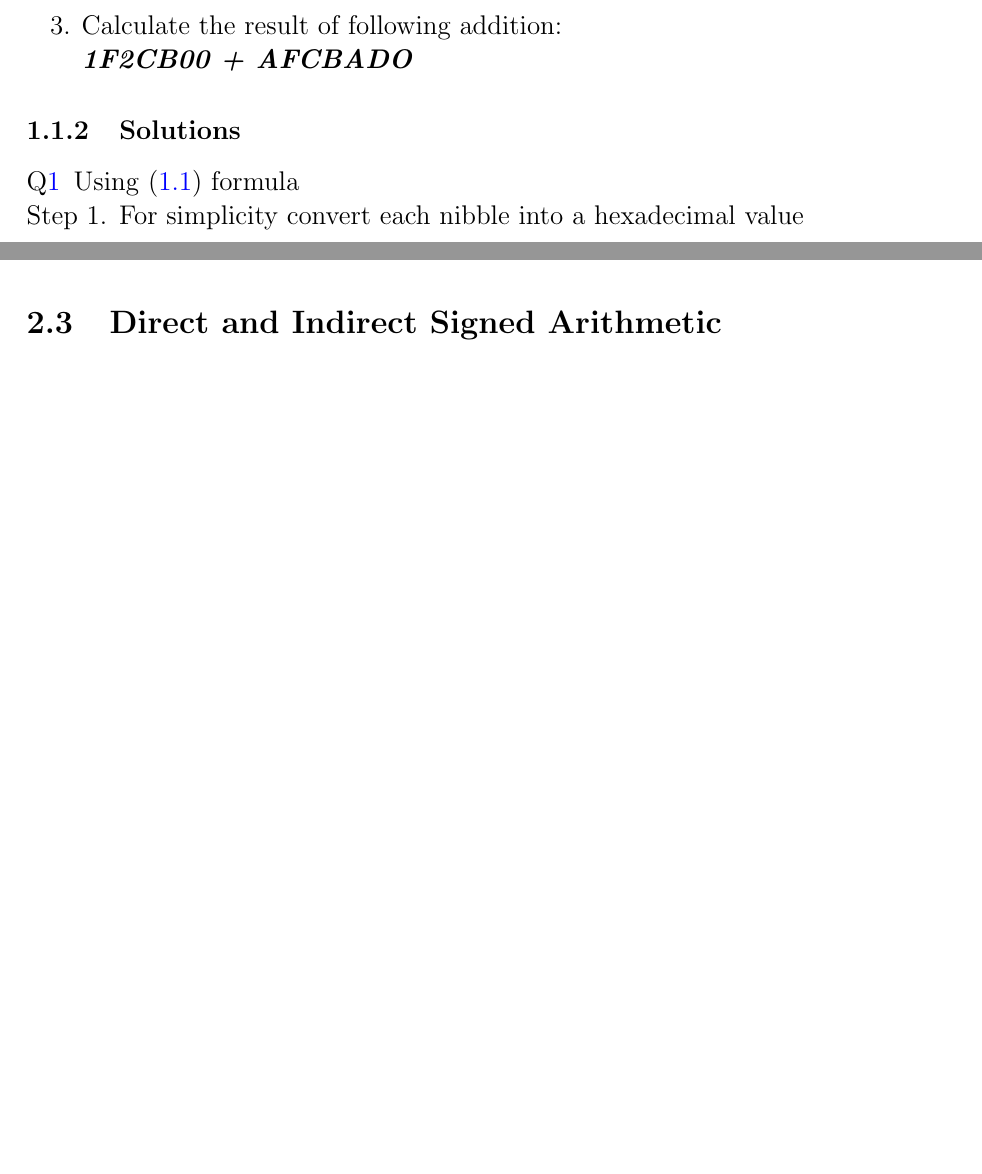
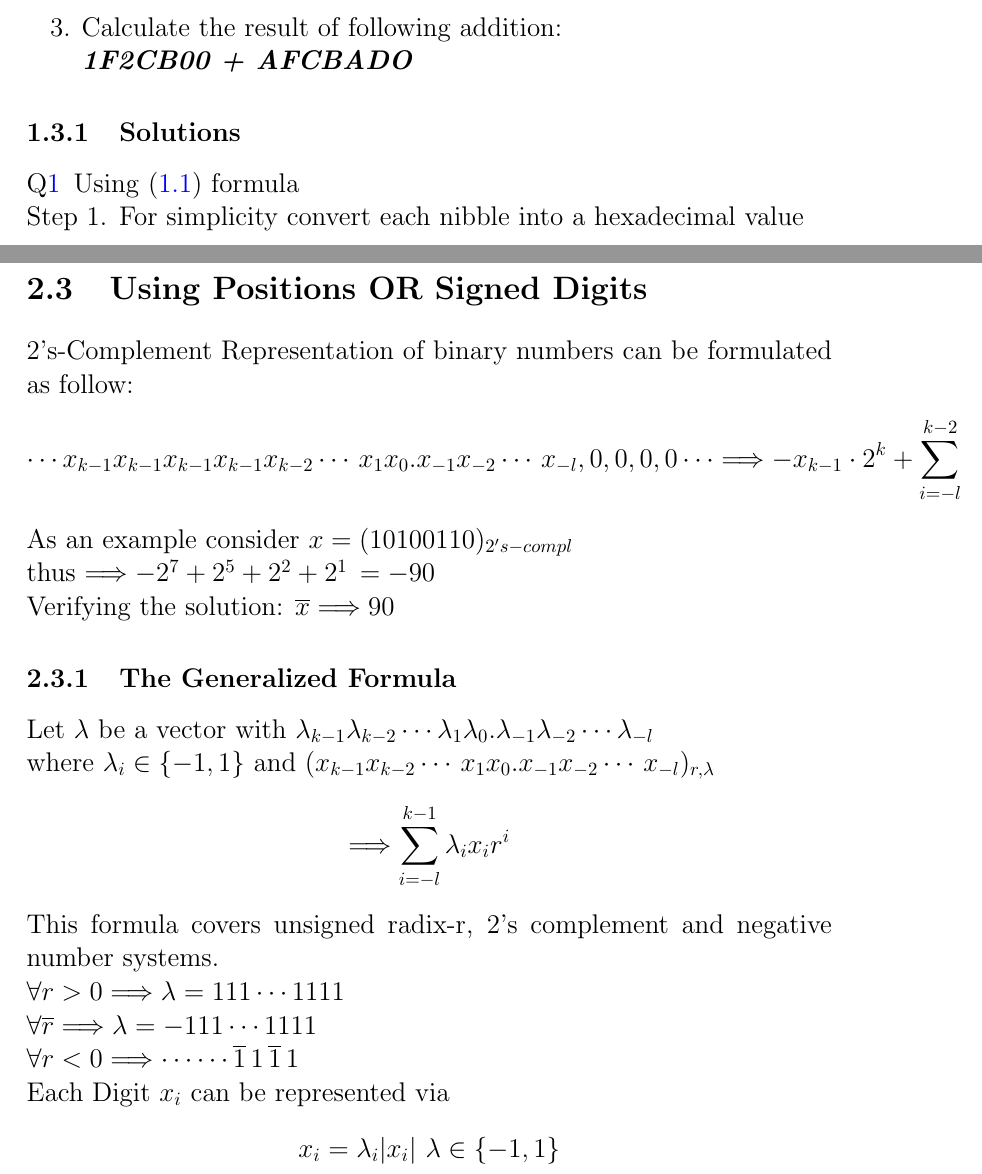
Before and after one commit to NimaPoshtiban/MyMastersNotes, a LaTeX document (computerarithmetic/computerarithmetic.tex, which reads computerarithmetic/NumberRepresenations.tex, computerarithmetic/preliminary.tex): two parts of pages 5 and 14 of 14 before the commit and two parts of pages 6 and 16 of 16 after it, joined at a grey line, cut so that both start at the same text, the shorter picture padded with empty space. Compiled offline with pdfLaTeX.

Commit message:
add more illustrations

```diff
--- a/computerarithmetic/NumberRepresenations.tex
+++ b/computerarithmetic/NumberRepresenations.tex
@@ -229,4 +229,24 @@ The number must be \textbf{sign extended from both sides}
 \[
 	\cdots 	x_{k-1} 	x_{k-1} 	x_{k-1} 	x_{k-1}x_{k-2} \cdots\,x_{1}x_{0}.x_{-1}x_{-2}\cdots\,x_{-l}x_{k-1} x_{k-1} x_{k-1} x_{k-1} \cdots
 \]
-\section{Direct and Indirect Signed Arithmetic}
+\section{Using Positions OR Signed Digits}
+2's-Complement Representation of binary numbers can be formulated as follow:
+\begin{align*}
+\cdots 	x_{k-1} 	x_{k-1} 	x_{k-1} 	x_{k-1}x_{k-2} \cdots\,x_{1}x_{0}.x_{-1}x_{-2}\cdots\,x_{-l},0,0,0,0\cdots
+\Longrightarrow -x_{k-1}\cdot2^{k}+ \sum_{i=-l}^{k-2}
+\end{align*}
+As an example consider \(x=(10100110)_{2's-compl}\)\\
+thus \(\Longrightarrow -2^{7}+2^{5}+2^{2}+2^{1}\,=-90\)
+\\Verifying the solution: \(\overline{x}\Longrightarrow 90\)\quad
+\subsection{The Generalized Formula}
+Let $\lambda$ be a vector with \(\lambda_{k-1}\lambda_{k-2}\cdots \lambda_{1}\lambda_{0}.\lambda_{-1}\lambda_{-2}\cdots\lambda_{-l}\) \\ where \(\lambda_{i}\in\left\{-1,1 \right\} \) and \((x_{k-1}x_{k-2}\cdots\,x_{1}x_{0}.x_{-1}x_{-2}\cdots\,x_{-l})_{r,\lambda}\) \[
+\Longrightarrow \sum_{i=-l}^{k-1}{\lambda_{i}x_{i}r^{i}}
+\]
+This formula covers unsigned radix-r, 2's complement and negative number systems.\\
+\(\forall r>0\Longrightarrow \lambda=111\cdots1111\)\\
+\(\forall\overline{r}\Longrightarrow \lambda=-111\cdots1111\)\\
+\(\forall r < 0 \Longrightarrow \cdots\cdots\overline{1}\,1\,\overline{1}\,1\)\\
+Each Digit $x_{i}$ can be represented via
+\[
+	x_{i}=\lambda_{i}|x_{i}|\,\,\lambda\in\left\{-1,1\right\}
+\]
--- a/computerarithmetic/preliminary.tex
+++ b/computerarithmetic/preliminary.tex
@@ -43,6 +38,0 @@ With fixed-point representation using k whole and l fractional digits, We have
-	\item Calculate the result of following addition:\\
-	\textbf{\textit{1F2CB00 + AFCBADO}}\label{q3}
-\end{enumerate}
-\subsection{Solutions}
-Q\ref{q1}\, Using \eqref{conv} formula \\
-Step 1. For simplicity convert each nibble into a hexadecimal value
```
Also changed, not shown: computerarithmetic/assignment.tex (+3 -0 lines), computerarithmetic/computerarithmetic.tex (+2 -0 lines), computerarithmetic/preliminary_QandA.tex (added, +33 -0 lines), computerarithmetic/decoder2x4.JPG (added), computerarithmetic/preliminary.tex (26 more changed lines).
